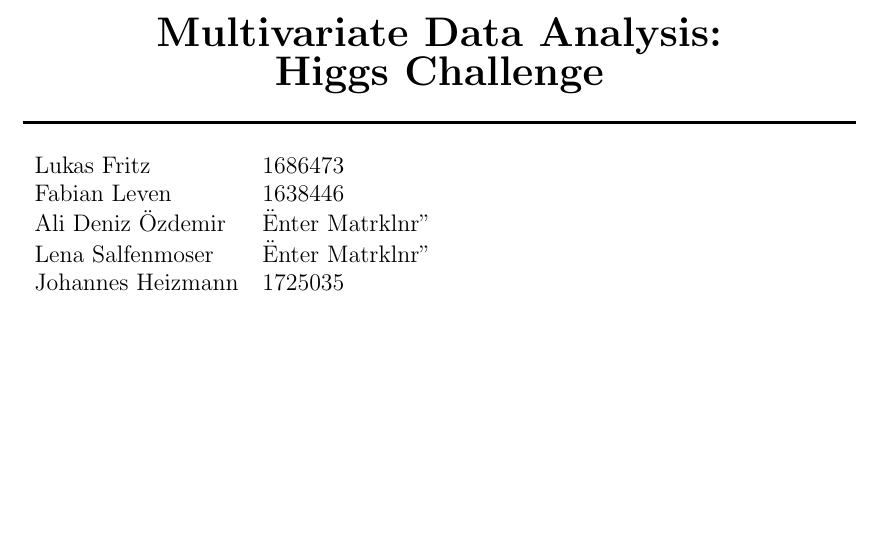
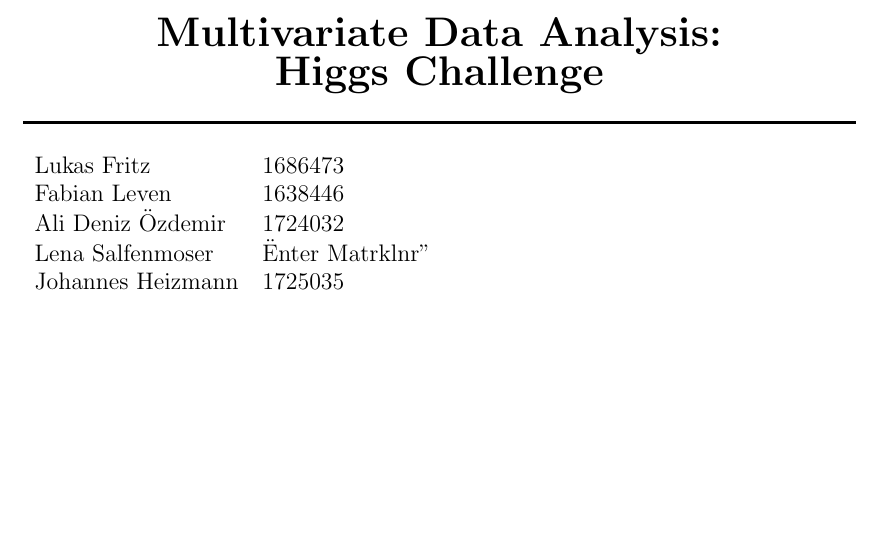
Before and after one commit to lenasal/higgs, a LaTeX document (ausarbeitung/Latex/Higgs-project.tex): part of page 1 of 3, cut so that both start at the same text. Compiled offline with pdfLaTeX.

Commit message:
matrnummer

```diff
--- a/ausarbeitung/Latex/Higgs-project.tex
+++ b/ausarbeitung/Latex/Higgs-project.tex
@@ -53,7 +53,7 @@
 		\begin{tabular}{l l}
 			Lukas Fritz & 1686473 \\
 			Fabian Leven & 1638446\\
-			Ali Deniz Özdemir & "Enter Matrklnr"\\
+			Ali Deniz Özdemir & 1724032\\
 			Lena Salfenmoser & "Enter Matrklnr"\\
 			Johannes Heizmann & 1725035 \\
 		\end{tabular}
```
Also changed, not shown: ausarbeitung/Latex/Higgs-project.pdf.
